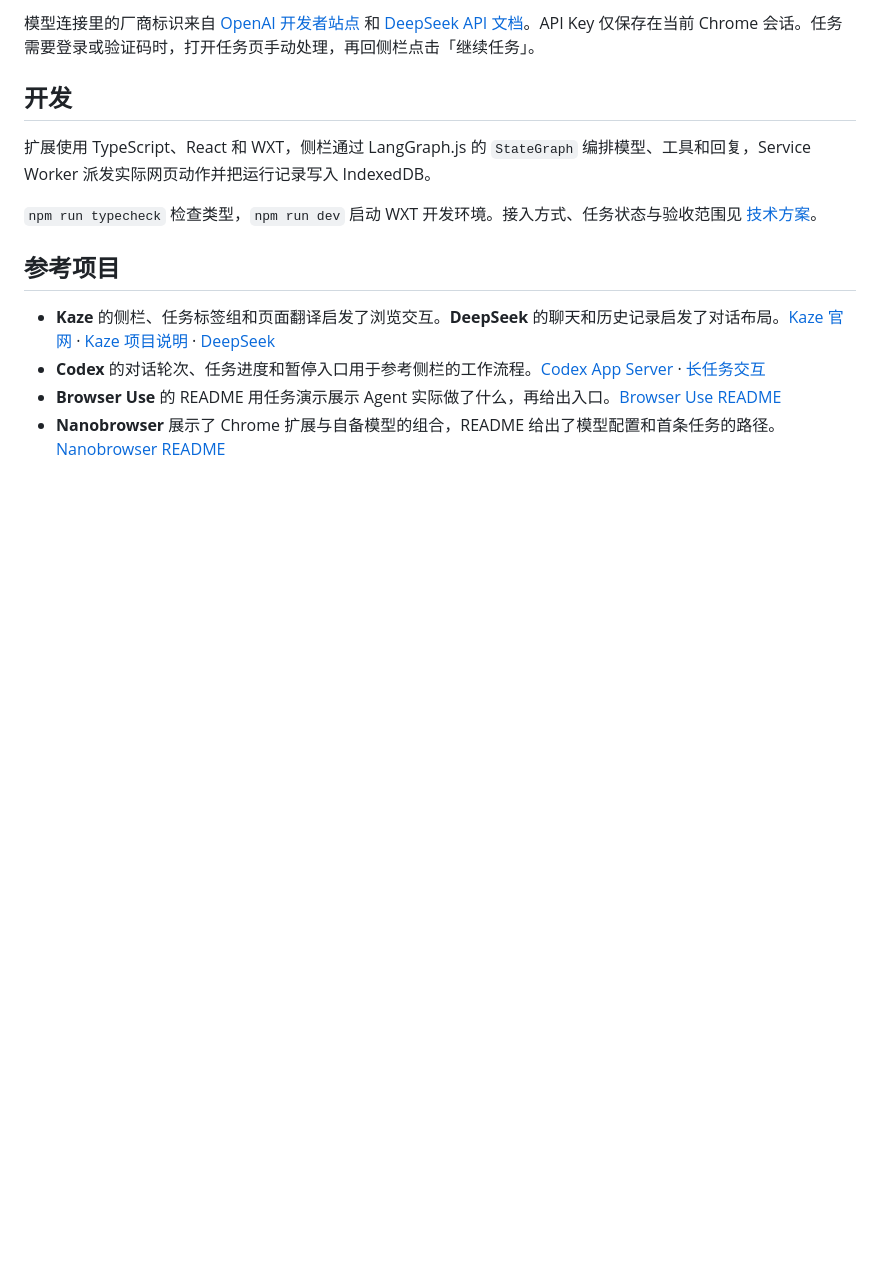
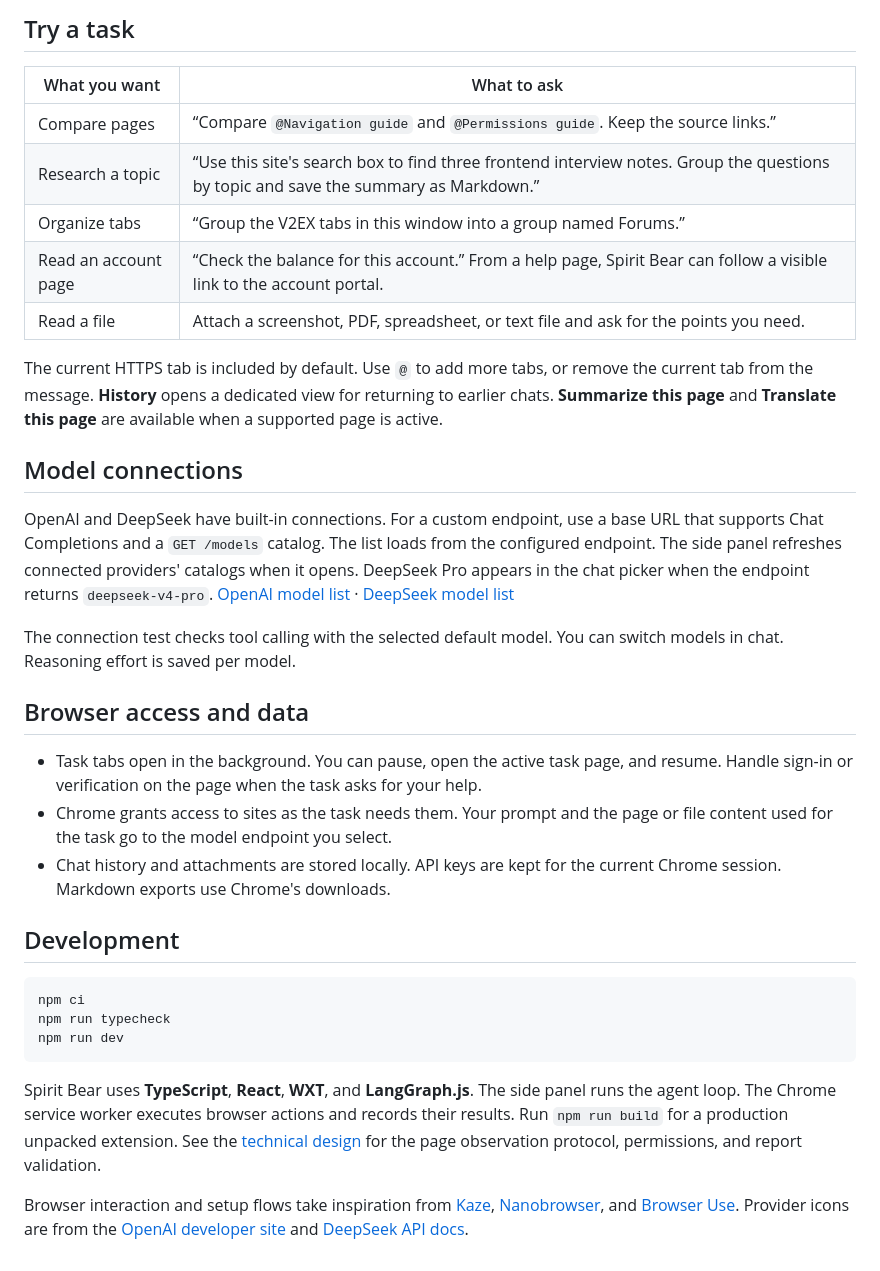
Before and after one commit to RainPot/SpiritBear, a Markdown page: README.md, the part around one of its changes. Rendered like a GitHub page; blank space fills up the shorter version.

````diff
--- a/README.md
+++ b/README.md
@@ -94,15 +36,36 @@ npm run build
 
-模型连接里的厂商标识来自 [OpenAI 开发者站点](https://developers.openai.com/) 和 [DeepSeek API 文档](https://api-docs.deepseek.com/)。API Key 仅保存在当前 Chrome 会话。任务需要登录或验证码时，打开任务页手动处理，再回侧栏点击「继续任务」。
+## Try a task
 
-## 开发
+| What you want | What to ask |
+| --- | --- |
+| Compare pages | “Compare `@Navigation guide` and `@Permissions guide`. Keep the source links.” |
+| Research a topic | “Use this site's search box to find three frontend interview notes. Group the questions by topic and save the summary as Markdown.” |
+| Organize tabs | “Group the V2EX tabs in this window into a group named Forums.” |
+| Read an account page | “Check the balance for this account.” From a help page, Spirit Bear can follow a visible link to the account portal. |
+| Read a file | Attach a screenshot, PDF, spreadsheet, or text file and ask for the points you need. |
 
-扩展使用 TypeScript、React 和 WXT，侧栏通过 LangGraph.js 的 `StateGraph` 编排模型、工具和回复，Service Worker 派发实际网页动作并把运行记录写入 IndexedDB。
+The current HTTPS tab is included by default. Use `@` to add more tabs, or remove the current tab from the message. **History** opens a dedicated view for returning to earlier chats. **Summarize this page** and **Translate this page** are available when a supported page is active.
 
-`npm run typecheck` 检查类型，`npm run dev` 启动 WXT 开发环境。接入方式、任务状态与验收范围见 [技术方案](docs/technical-design.md)。
+## Model connections
 
-## 参考项目
+OpenAI and DeepSeek have built-in connections. For a custom endpoint, use a base URL that supports Chat Completions and a `GET /models` catalog. The list loads from the configured endpoint. The side panel refreshes connected providers' catalogs when it opens. DeepSeek Pro appears in the chat picker when the endpoint returns `deepseek-v4-pro`. [OpenAI model list](https://developers.openai.com/api/reference/resources/models/methods/list) · [DeepSeek model list](https://api-docs.deepseek.com/api/list-models/)
 
-- **Kaze** 的侧栏、任务标签组和页面翻译启发了浏览交互。**DeepSeek** 的聊天和历史记录启发了对话布局。[Kaze 官网](https://kaze.build/) · [Kaze 项目说明](https://github.com/jackwener/Kaze#readme) · [DeepSeek](https://www.deepseek.com/en/download/)
-- **Codex** 的对话轮次、任务进度和暂停入口用于参考侧栏的工作流程。[Codex App Server](https://learn.chatgpt.com/docs/app-server) · [长任务交互](https://learn.chatgpt.com/docs/long-running-work)
-- **Browser Use** 的 README 用任务演示展示 Agent 实际做了什么，再给出入口。[Browser Use README](https://github.com/browser-use/browser-use#readme)
-- **Nanobrowser** 展示了 Chrome 扩展与自备模型的组合，README 给出了模型配置和首条任务的路径。[Nanobrowser README](https://github.com/nanobrowser/nanobrowser#readme)
+The connection test checks tool calling with the selected default model. You can switch models in chat. Reasoning effort is saved per model.
+
+## Browser access and data
+
+- Task tabs open in the background. You can pause, open the active task page, and resume. Handle sign-in or verification on the page when the task asks for your help.
+- Chrome grants access to sites as the task needs them. Your prompt and the page or file content used for the task go to the model endpoint you select.
+- Chat history and attachments are stored locally. API keys are kept for the current Chrome session. Markdown exports use Chrome's downloads.
+
+## Development
+
+```bash
+npm ci
+npm run typecheck
+npm run dev
+```
+
+Spirit Bear uses **TypeScript**, **React**, **WXT**, and **LangGraph.js**. The side panel runs the agent loop. The Chrome service worker executes browser actions and records their results. Run `npm run build` for a production unpacked extension. See the [technical design](docs/technical-design.md) for the page observation protocol, permissions, and report validation.
+
+Browser interaction and setup flows take inspiration from [Kaze](https://kaze.build/), [Nanobrowser](https://github.com/nanobrowser/nanobrowser), and [Browser Use](https://github.com/browser-use/browser-use). Provider icons are from the [OpenAI developer site](https://developers.openai.com/) and [DeepSeek API docs](https://api-docs.deepseek.com/).
````
Also changed, not shown: other parts of README.md (+20 -78 lines), README.zh-CN.md (added, +69 -0 lines), docs/technical-design.md (+2 -2 lines), docs/assets/task-preview.png, 7 other files.
